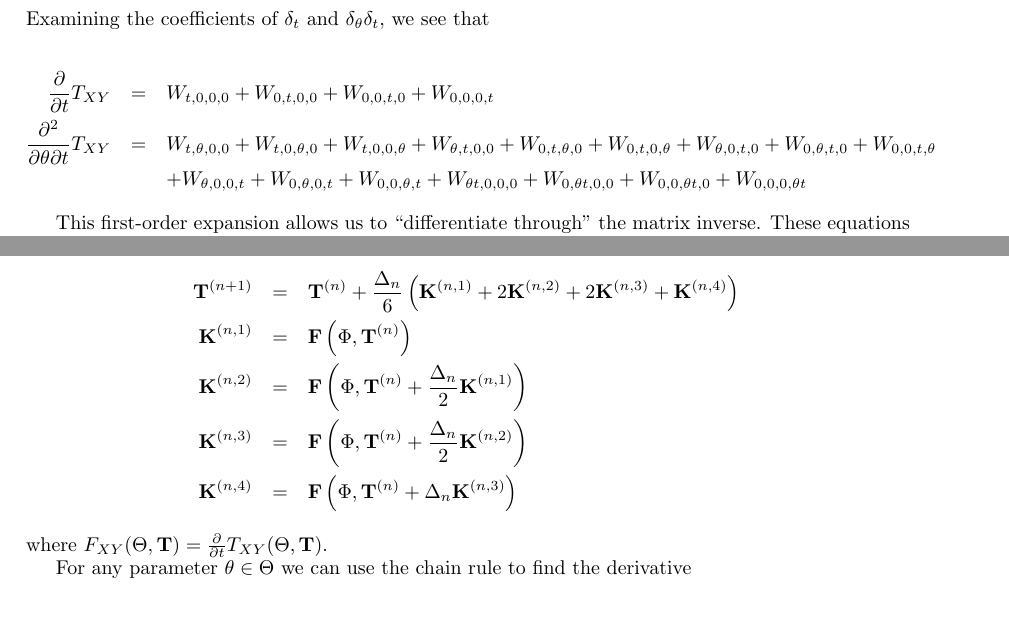
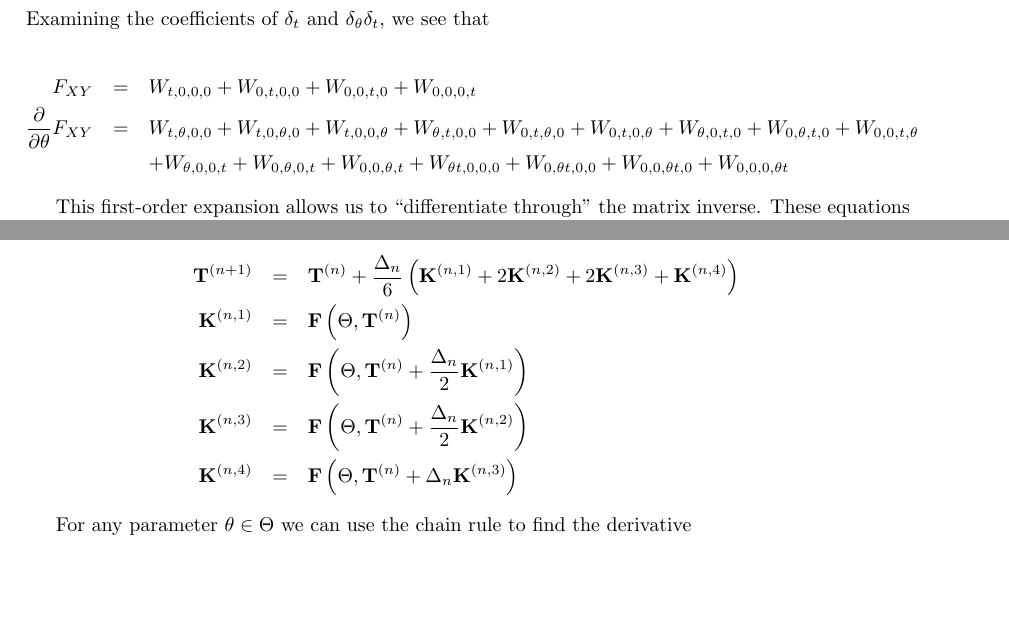
Before and after one commit to ihh/EvolPairHMM, a LaTeX document (numerical.tex): two parts of page 2 of 6, joined at a grey line, cut so that both start at the same text, the shorter picture padded with empty space. Compiled offline with pdfLaTeX.

Commit message:
fixed notation

```diff
--- a/numerical.tex
+++ b/numerical.tex
@@ -168,10 +169,10 @@ W_{a,b,c,d} =
 Examining the coefficients of $\delta_t$ and $\delta_\theta \delta_t$, we see that
 
 \begin{eqnarray*}
-  \frac{\partial}{\partial t}T_{XY} & = &
+  F_{XY} & = &
   W_{t,0,0,0} + W_{0,t,0,0} + W_{0,0,t,0} + W_{0,0,0,t}
   \\
-  \frac{\partial^2}{\partial \theta \partial t}T_{XY} & = &
+  \frac{\partial}{\partial \theta}F_{XY} & = &
   W_{t,\theta,0,0} + W_{t,0,\theta,0} + W_{t,0,0,\theta}
   + W_{\theta,t,0,0} + W_{0,t,\theta,0} + W_{0,t,0,\theta}
   + W_{\theta,0,t,0} + W_{0,\theta,t,0} + W_{0,0,t,\theta}
@@ -195,12 +196,11 @@ Applying the RK4 method gives
 
 \begin{eqnarray*}
   {\bf T}^{(n+1)} & = & {\bf T}^{(n)} + \frac{\Delta_n}{6} \left( {\bf K}^{(n,1)} + 2{\bf K}^{(n,2)} + 2{\bf K}^{(n,3)} + {\bf K}^{(n,4)} \right) \\
-  {\bf K}^{(n,1)} & = & {\bf F}\left(\Phi,{\bf T}^{(n)}\right) \\
-  {\bf K}^{(n,2)} & = & {\bf F}\left(\Phi,{\bf T}^{(n)} + \frac{\Delta_n}{2} {\bf K}^{(n,1)}\right) \\
-  {\bf K}^{(n,3)} & = & {\bf F}\left(\Phi,{\bf T}^{(n)} + \frac{\Delta_n}{2} {\bf K}^{(n,2)}\right) \\
-  {\bf K}^{(n,4)} & = & {\bf F}\left(\Phi,{\bf T}^{(n)} + \Delta_n {\bf K}^{(n,3)}\right)
+  {\bf K}^{(n,1)} & = & {\bf F}\left(\Theta,{\bf T}^{(n)}\right) \\
+  {\bf K}^{(n,2)} & = & {\bf F}\left(\Theta,{\bf T}^{(n)} + \frac{\Delta_n}{2} {\bf K}^{(n,1)}\right) \\
+  {\bf K}^{(n,3)} & = & {\bf F}\left(\Theta,{\bf T}^{(n)} + \frac{\Delta_n}{2} {\bf K}^{(n,2)}\right) \\
+  {\bf K}^{(n,4)} & = & {\bf F}\left(\Theta,{\bf T}^{(n)} + \Delta_n {\bf K}^{(n,3)}\right)
 \end{eqnarray*}
-where $F_{XY}(\Theta,{\bf T}) = \frac{\partial}{\partial t} T_{XY}(\Theta,{\bf T})$.
 
 For any parameter $\theta \in \Theta$ we can use the chain rule to find the derivative
 
```
Also changed, not shown: numerical.tex (3 more changed lines).
